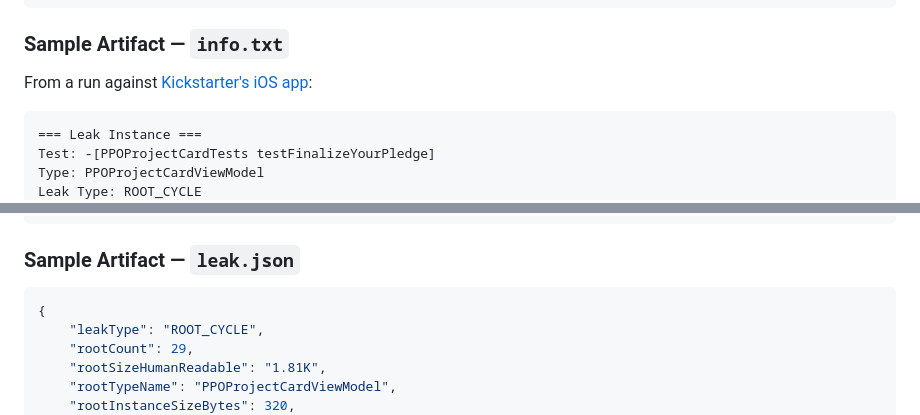
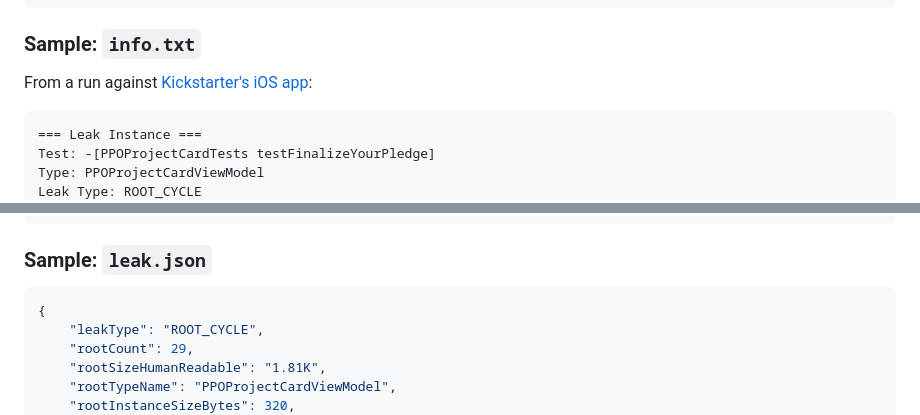
Before and after one commit to amanjeetsingh150/XCTestLeaks, a Markdown page: README.md, 2 parts joined by grey strips. GitHub-like rendering.

````diff
--- a/README.md
+++ b/README.md
@@ -107,7 +143,7 @@ leak_artifacts/
       leak.json
 ```
 
-### Sample Artifact — `info.txt`
+### Sample: `info.txt`
 
 From a run against [Kickstarter's iOS app](https://github.com/kickstarter/ios-oss):
 
@@ -127,7 +163,7 @@ Instance Size: 320 bytes
   ...
 ```
 
-### Sample Artifact — `leak.json`
+### Sample: `leak.json`
 
 ```json
 {
````
Also changed, not shown: other parts of README.md (+84 -63 lines).
